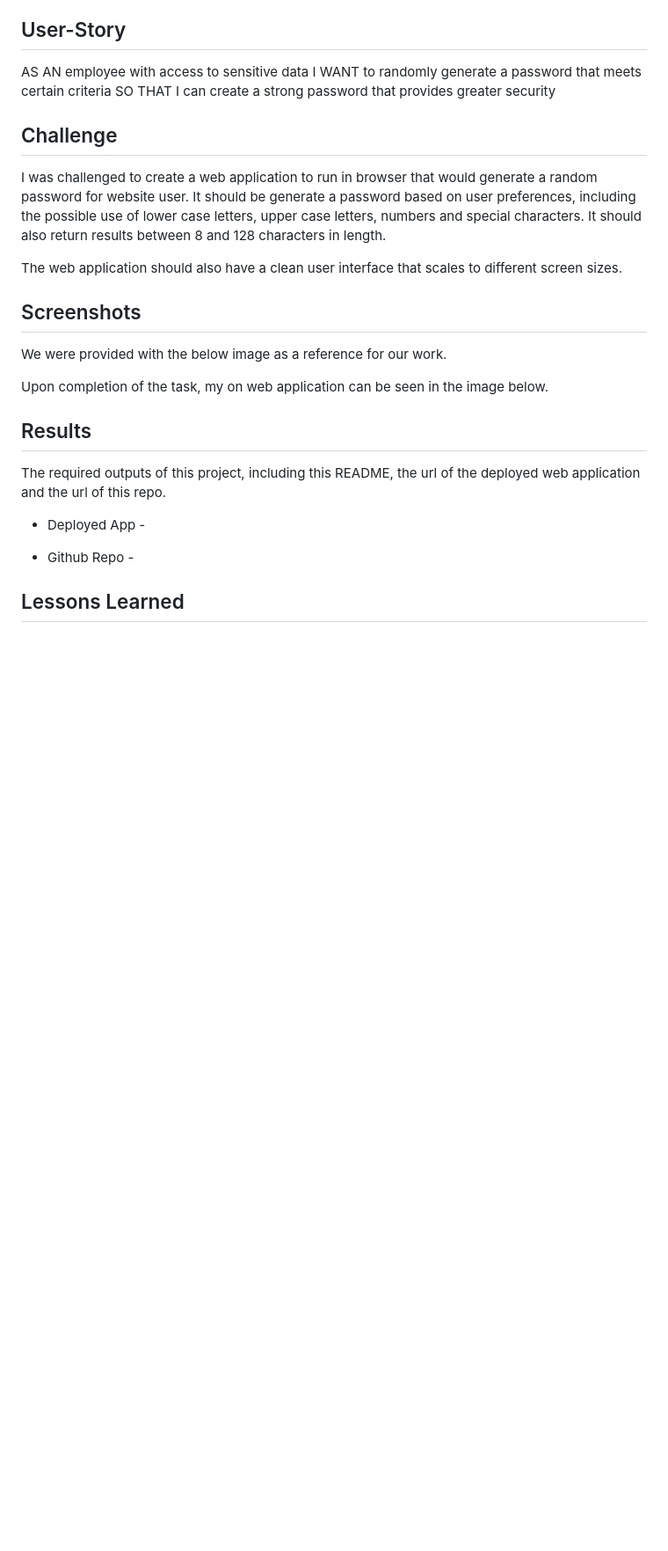
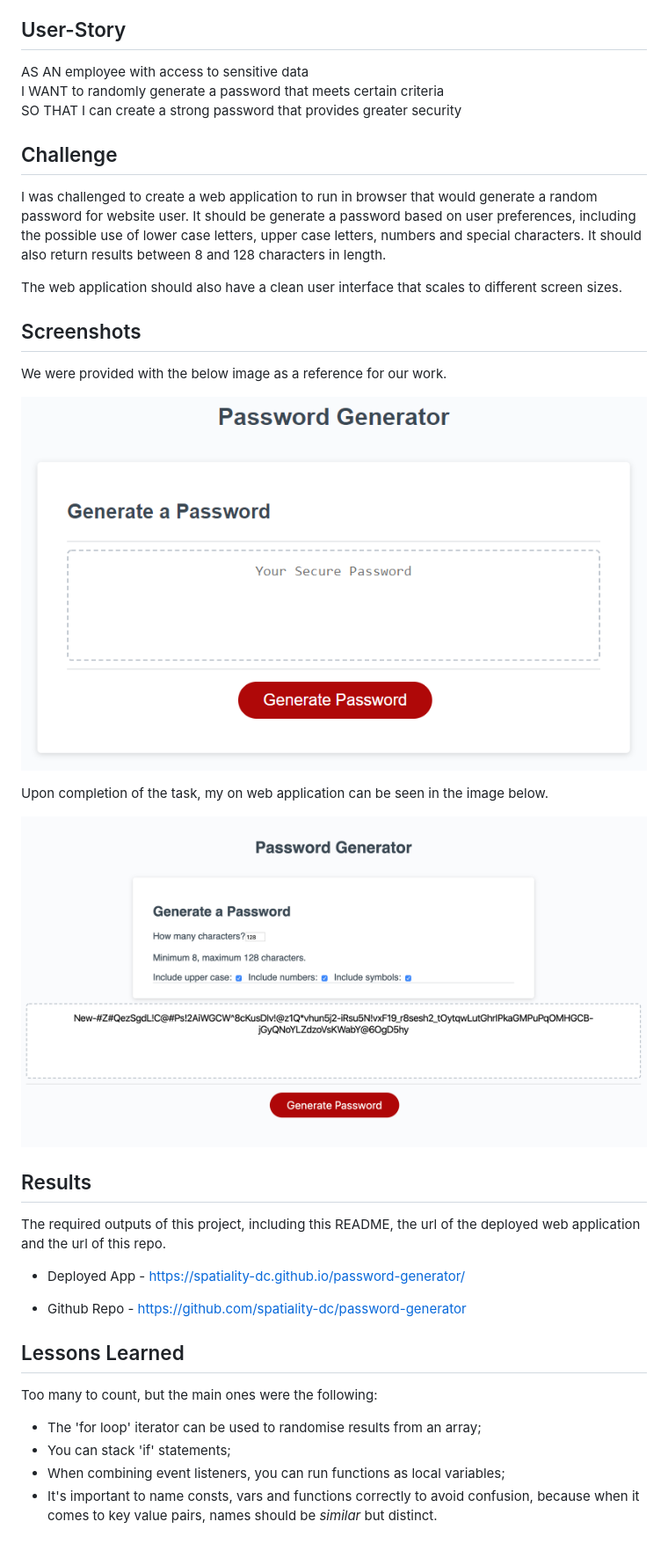
Before and after one commit to spatiality-dc/password-generator, a Markdown page: README.md, the part around the change. Shown: that part at 88% size. Drawn GitHub-style; pictures changed too: documents/homework-completed.png (added), documents/homework-demo.png (added); blank space fills up the shorter version.

Commit message:
updating README with screenshots saved in Documents folder

```diff
--- a/README.md
+++ b/README.md
@@ -12,8 +12,8 @@ This is an exercise in creating a random password generator through Javascript
 
 ## User-Story
 
-AS AN employee with access to sensitive data
-I WANT to randomly generate a password that meets certain criteria
+AS AN employee with access to sensitive data\
+I WANT to randomly generate a password that meets certain criteria\
 SO THAT I can create a strong password that provides greater security
 
 ## Challenge
@@ -26,14 +26,25 @@ The web application should also have a clean user interface that scales to diffe
 
 We were provided with the below image as a reference for our work.
 
+![homework demo](./documents/homework-demo.png)
+
 Upon completion of the task, my on web application can be seen in the image below.
+
+![homework finished](./documents/homework-completed.png)
 
 ## Results
 
 The required outputs of this project, including this README, the url of the deployed web application and the url of this repo.
 
-- Deployed App -
+- Deployed App - https://spatiality-dc.github.io/password-generator/
 
-- Github Repo -
+- Github Repo - https://github.com/spatiality-dc/password-generator
 
 ## Lessons Learned
+
+Too many to count, but the main ones were the following:
+
+- The 'for loop' iterator can be used to randomise results from an array;
+- You can stack 'if' statements;
+- When combining event listeners, you can run functions as local variables;
+- It's important to name consts, vars and functions correctly to avoid confusion, because when it comes to key value pairs, names should be _similar_ but distinct.
```
